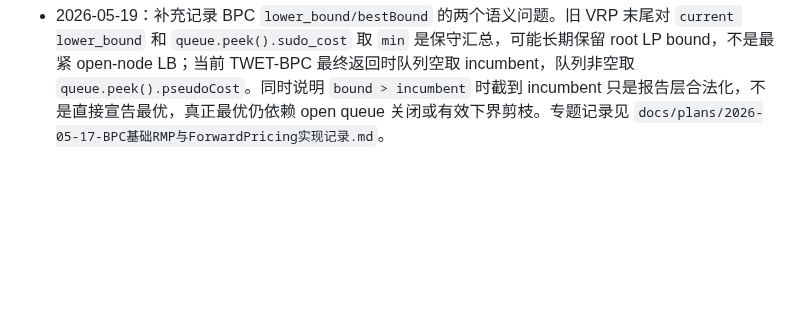
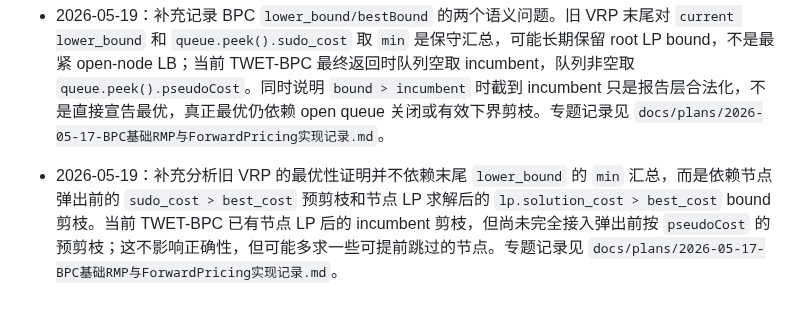
Before and after one commit to changxincao/TWETScheduling, a Markdown page: docs/logs/全局修改记录.md, the part around the change. Rendered like a GitHub page; blank space fills up the shorter version.

```diff
--- a/docs/logs/全局修改记录.md
+++ b/docs/logs/全局修改记录.md
@@ -273,3 +273,4 @@
 - 2026-05-19：补充说明 `bestBound` 的语义。当前 `Tree.solve()` 记录的是已处理节点 LP 值的最小值，通常会停在 root LP bound，作为下界合法但过松，不能反映 open-node 全局下界或最终证明收敛；如果树已完全关闭，最终 LB 应等于 incumbent。另补充说明若外包函数是全局线性 `G(B)=B`，则 segment 选择分支可以省略或变成冗余，因为分段变量分数不会改变目标值。专题记录见 `docs/plans/2026-05-17-BPC基础RMP与ForwardPricing实现记录.md`。
 - 2026-05-19：按旧 VRP `sudo_cost/lower_bound` 语义修正 `Tree.solve()` 的 `bestBound` 汇总。运行中报告当前节点 LP bound 和 open queue 最小 pseudoCost 的较小值；求解结束时，队列为空则 LB=incumbent，队列非空则 LB=queue.peek().pseudoCost，并限制不超过 incumbent。该修改只影响结果 bound 报告，不改变剪枝和列生成逻辑。验证：针对 `Basic/Common/HEU/Output/TWETBPC` 子集运行 javac 通过，仅有历史 deprecated API 提示。专题记录见 `docs/plans/2026-05-17-BPC基础RMP与ForwardPricing实现记录.md`。
 - 2026-05-19：补充记录 BPC `lower_bound/bestBound` 的两个语义问题。旧 VRP 末尾对 `current lower_bound` 和 `queue.peek().sudo_cost` 取 `min` 是保守汇总，可能长期保留 root LP bound，不是最紧 open-node LB；当前 TWET-BPC 最终返回时队列空取 incumbent，队列非空取 `queue.peek().pseudoCost`。同时说明 `bound > incumbent` 时截到 incumbent 只是报告层合法化，不是直接宣告最优，真正最优仍依赖 open queue 关闭或有效下界剪枝。专题记录见 `docs/plans/2026-05-17-BPC基础RMP与ForwardPricing实现记录.md`。
+- 2026-05-19：补充分析旧 VRP 的最优性证明并不依赖末尾 `lower_bound` 的 `min` 汇总，而是依赖节点弹出前的 `sudo_cost > best_cost` 预剪枝和节点 LP 求解后的 `lp.solution_cost > best_cost` bound 剪枝。当前 TWET-BPC 已有节点 LP 后的 incumbent 剪枝，但尚未完全接入弹出前按 `pseudoCost` 的预剪枝；这不影响正确性，但可能多求一些可提前跳过的节点。专题记录见 `docs/plans/2026-05-17-BPC基础RMP与ForwardPricing实现记录.md`。
```
Also changed, not shown: docs/plans/2026-05-17-BPC基础RMP与ForwardPricing实现记录.md (+4 -0 lines).
